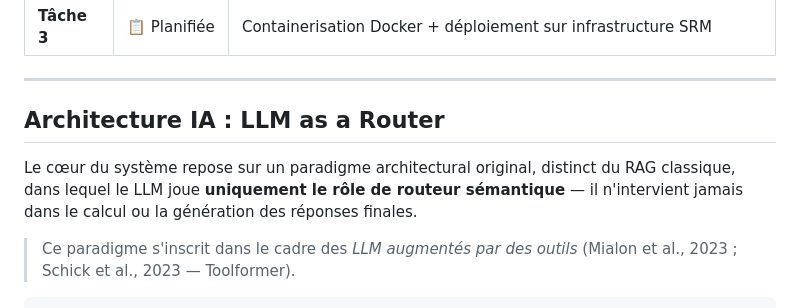
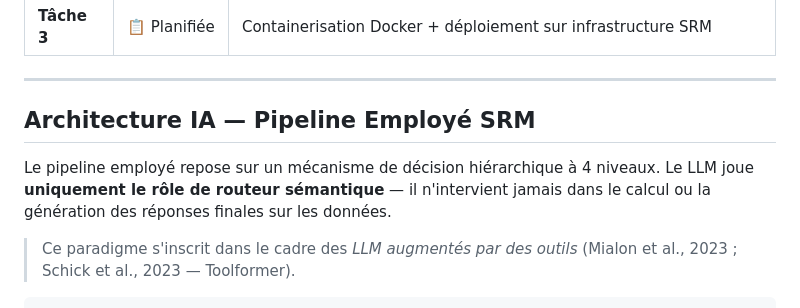
Before and after one commit to BenWafae/srm-intelligent-billing-system, a Markdown page: README.md, the part around one of its changes. GitHub-like rendering.

```diff
--- a/README.md
+++ b/README.md
@@ -34,9 +34,9 @@ Le système évolue en trois phases :
 
 ---
 
-## Architecture IA : LLM as a Router
+## Architecture IA — Pipeline Employé SRM
 
-Le cœur du système repose sur un paradigme architectural original, distinct du RAG classique, dans lequel le LLM joue **uniquement le rôle de routeur sémantique** — il n'intervient jamais dans le calcul ou la génération des réponses finales.
+Le pipeline employé repose sur un mécanisme de décision hiérarchique à 4 niveaux. Le LLM joue **uniquement le rôle de routeur sémantique** — il n'intervient jamais dans le calcul ou la génération des réponses finales sur les données.
 
 > Ce paradigme s'inscrit dans le cadre des *LLM augmentés par des outils* (Mialon et al., 2023 ; Schick et al., 2023 — Toolformer).
 
```
Also changed, not shown: other parts of README.md (+59 -1 lines).
